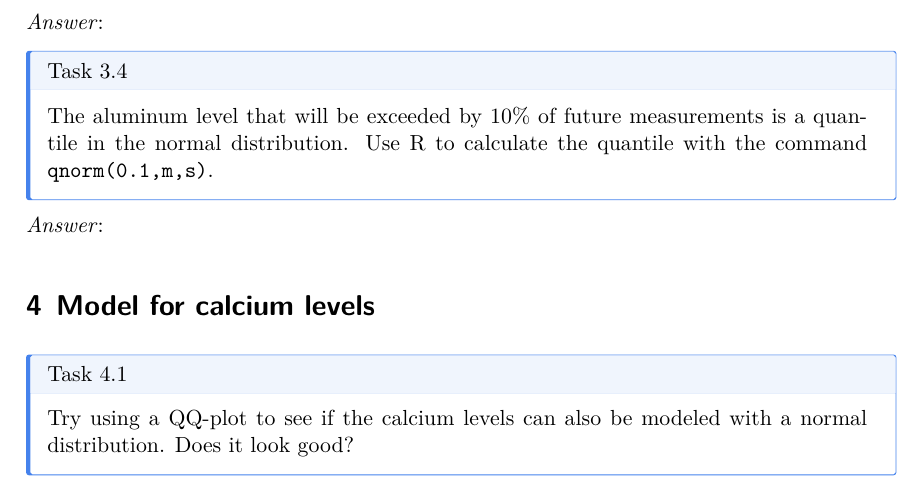
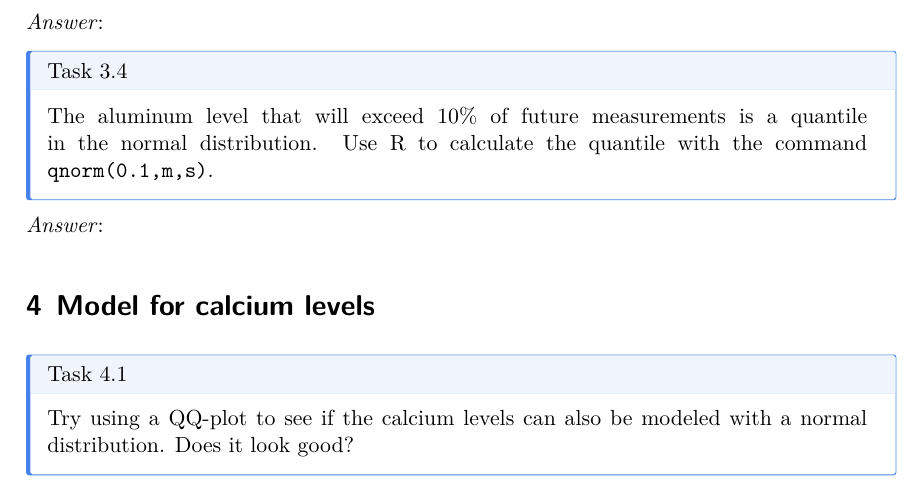
Before and after one commit to Ullrika/masb11_bern, a Quarto document (Lab1_student_report.qmd): part of page 6 of 7, cut so that both start at the same text. The pictures show the output file Lab1_student_report.pdf that the author committed with the source.

Commit message:
fix lab1

```diff
--- a/Lab1_student_report.qmd
+++ b/Lab1_student_report.qmd
@@ -232,7 +232,7 @@ Suppose you want to calculate the probability that the aluminum level in a sampl
 ::: {.callout-note icon="false"}
 ### Task 3.4
 
-The aluminum level that will be exceeded by 10% of future measurements is a quantile in the normal distribution. Use R to calculate the quantile with the command `qnorm(0.1,m,s)`.
+The aluminum level that will exceed 10% of future measurements is a quantile in the normal distribution. Use R to calculate the quantile with the command `qnorm(0.1,m,s)`.
 :::
 
 *Answer*: <!-- remove this and write your conclusions in simple text -->
```
Also changed, not shown: Lab1_student_report.pdf.
